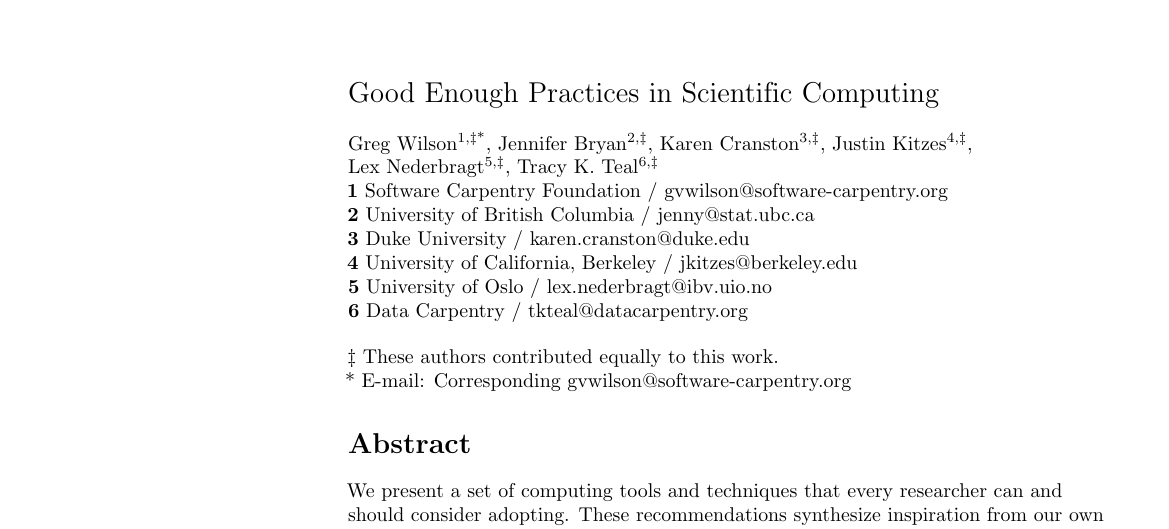
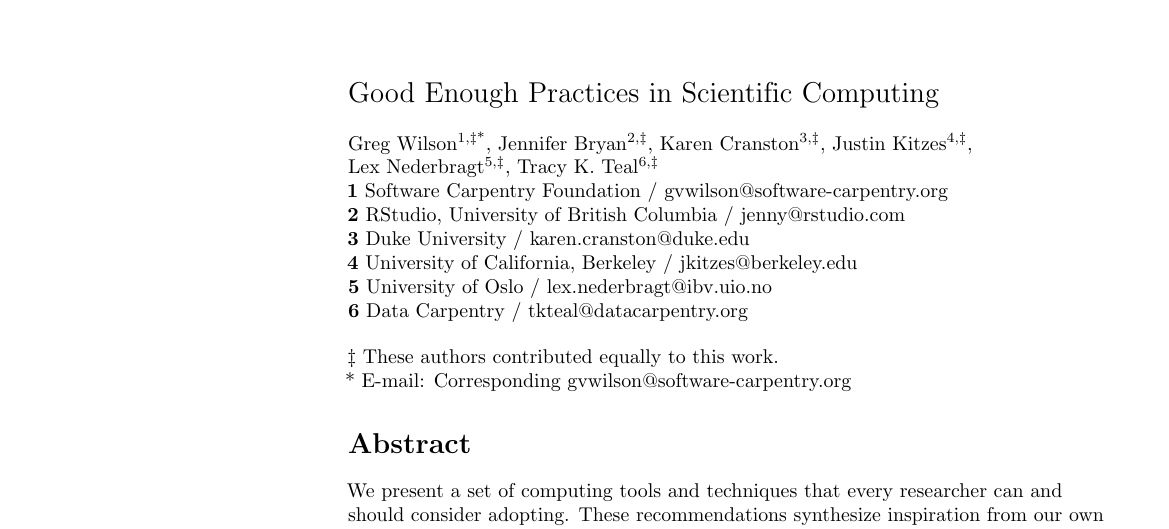
Before and after one commit to swcarpentry/good-enough-practices-in-scientific-computing, a LaTeX document (good-enough-practices-for-scientific-computing.tex): part of page 1 of 23, cut so that both start at the same text. Compiled offline with pdfLaTeX.

Commit message:
Updating Jenny Bryan's affiliation

```diff
--- a/good-enough-practices-for-scientific-computing.tex
+++ b/good-enough-practices-for-scientific-computing.tex
@@ -116,7 +116,7 @@
 \\
 \textbf{1} Software Carpentry Foundation / gvwilson@software-carpentry.org
 \\
-\textbf{2} University of British Columbia / jenny@stat.ubc.ca
+\textbf{2} RStudio, University of British Columbia / jenny@rstudio.com
 \\
 \textbf{3} Duke University / karen.cranston@duke.edu
 \\
```
